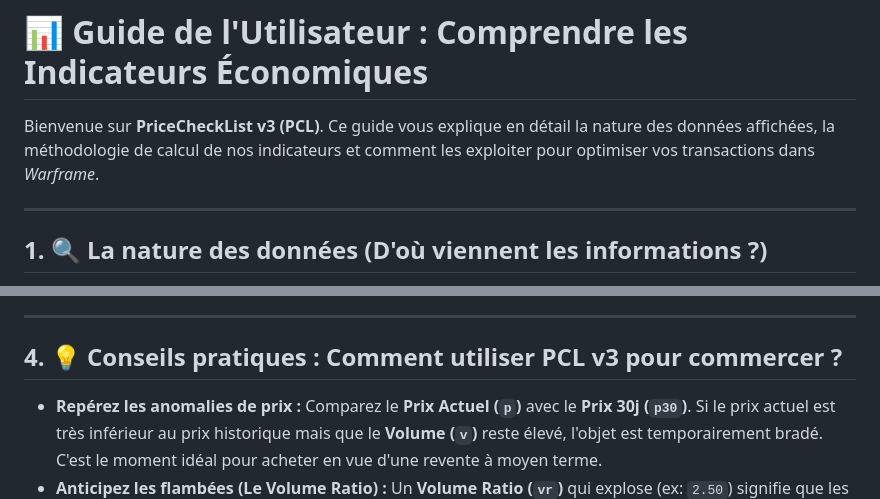
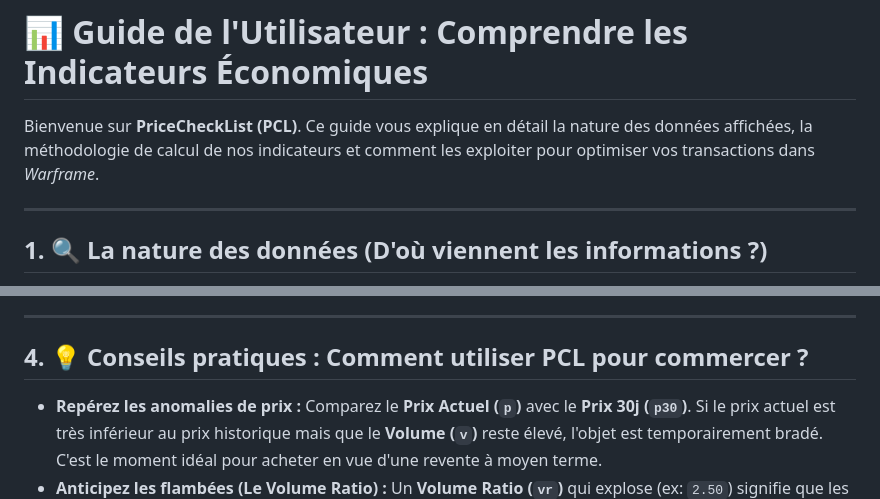
Before and after one commit to Protideus/PriceCheckList, a Markdown page: guide.md, 2 parts joined by grey strips. Rendered like a GitHub page.

Commit message:
Update guide for PriceCheckList versioning

```diff
--- a/guide.md
+++ b/guide.md
@@ -1,6 +1,6 @@
 # 📊 Guide de l'Utilisateur : Comprendre les Indicateurs Économiques
 
-Bienvenue sur **PriceCheckList v3 (PCL)**. Ce guide vous explique en détail la nature des données affichées, la méthodologie de calcul de nos indicateurs et comment les exploiter pour optimiser vos transactions dans *Warframe*.
+Bienvenue sur **PriceCheckList (PCL)**. Ce guide vous explique en détail la nature des données affichées, la méthodologie de calcul de nos indicateurs et comment les exploiter pour optimiser vos transactions dans *Warframe*.
 
 ---
 
@@ -42,7 +42,7 @@ Puisque Warframe Market ne peut pas vérifier la réalité des échanges en jeu,
 
 ---
 
-## 4. 💡 Conseils pratiques : Comment utiliser PCL v3 pour commercer ?
+## 4. 💡 Conseils pratiques : Comment utiliser PCL pour commercer ?
 
 * **Repérez les anomalies de prix :** Comparez le **Prix Actuel (`p`)** avec le **Prix 30j (`p30`)**. Si le prix actuel est très inférieur au prix historique mais que le **Volume (`v`)** reste élevé, l'objet est temporairement bradé. C'est le moment idéal pour acheter en vue d'une revente à moyen terme.
 * **Anticipez les flambées (Le Volume Ratio) :** Un **Volume Ratio (`vr`)** qui explose (ex: `2.50`) signifie que les joueurs s'arrachent cet objet en ce moment même. Si son prix n'a pas encore augmenté, achetez-le immédiatement avant que la loi de l'offre et la demande ne fasse grimper sa valeur.
```
